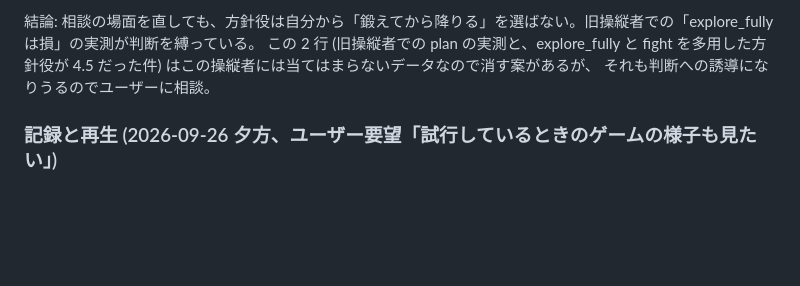
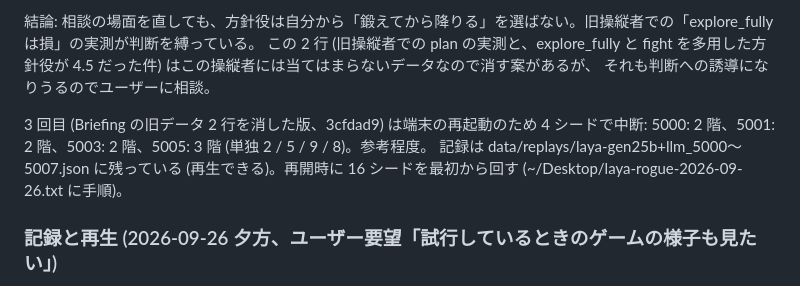
Before and after one commit to satkur/laya-rogue, a Markdown page: NOTES.md, the part around the change. Drawn GitHub-style; blank space fills up the shorter version.

Commit message:
NOTES: 方針役つき 3 回目 (旧データなし) は再起動のため 4 シードで中断、再開時に回し直す

```diff
--- a/NOTES.md
+++ b/NOTES.md
@@ -982,6 +982,9 @@ stuck の相談が 51 回と多い (1 回目は 18 回)。種 5003 は 3 階で
 この 2 行 (旧操縦者での plan の実測と、explore_fully と fight を多用した方針役が 4.5 だった件) はこの操縦者には当てはまらないデータなので消す案があるが、
 それも判断への誘導になりうるのでユーザーに相談。
 
+3 回目 (Briefing の旧データ 2 行を消した版、3cfdad9) は端末の再起動のため 4 シードで中断: 5000: 2 階、5001: 2 階、5003: 2 階、5005: 3 階 (単独 2 / 5 / 9 / 8)。参考程度。
+記録は data/replays/laya-gen25b+llm_5000〜5007.json に残っている (再生できる)。再開時に 16 シードを最初から回す (~/Desktop/laya-rogue-2026-09-26.txt に手順)。
+
 ### 記録と再生 (2026-09-26 夕方、ユーザー要望「試行しているときのゲームの様子も見たい」)
 
 ゲームは (種・難易度・開始階・行動列) から完全に再現できる (Laya の乱数も種で固定した) ので、記録して再生する形にした:
```
